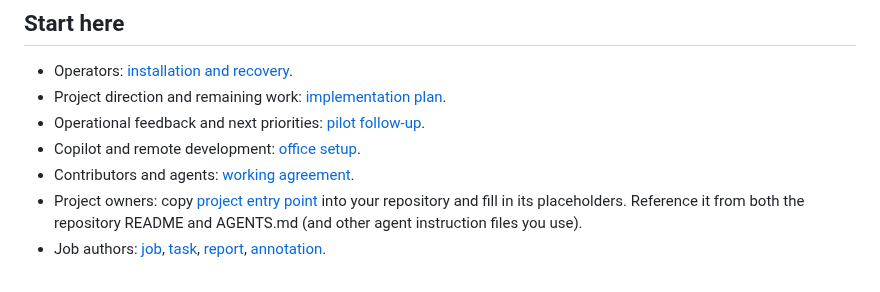
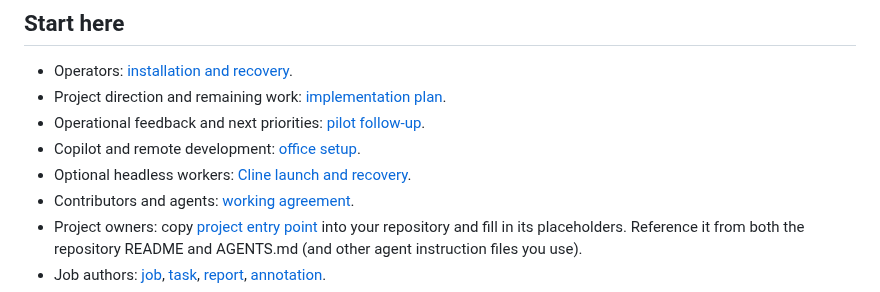
Before and after one commit to jamesjennens/orchestra, a Markdown page: README.md, the part around the change. Drawn GitHub-style.

Commit message:
Document headless Cline delegation and runtime recovery

```diff
--- a/README.md
+++ b/README.md
@@ -10,6 +10,7 @@ The kit pins Beads 1.2.2 and Dolt 2.2.0, verifies release checksums, installs an
 - Project direction and remaining work: [implementation plan](docs/PLAN.md).
 - Operational feedback and next priorities: [pilot follow-up](docs/PILOT_FEEDBACK.md).
 - Copilot and remote development: [office setup](docs/COPILOT_REMOTE_DEV.md).
+- Optional headless workers: [Cline launch and recovery](docs/CLINE_WORKERS.md).
 - Contributors and agents: [working agreement](docs/WORKFLOW.md).
 - Project owners: copy [project entry point](templates/READ_ME_FIRST.md) into your repository and fill in its placeholders. Reference it from both the repository README and AGENTS.md (and other agent instruction files you use).
 - Job authors: [job](templates/JOB.md), [task](templates/TASK.md), [report](templates/REPORT.md), [annotation](templates/ANNOTATION.md).
```
Also changed, not shown: docs/CLINE_WORKERS.md (added, +35 -0 lines).
